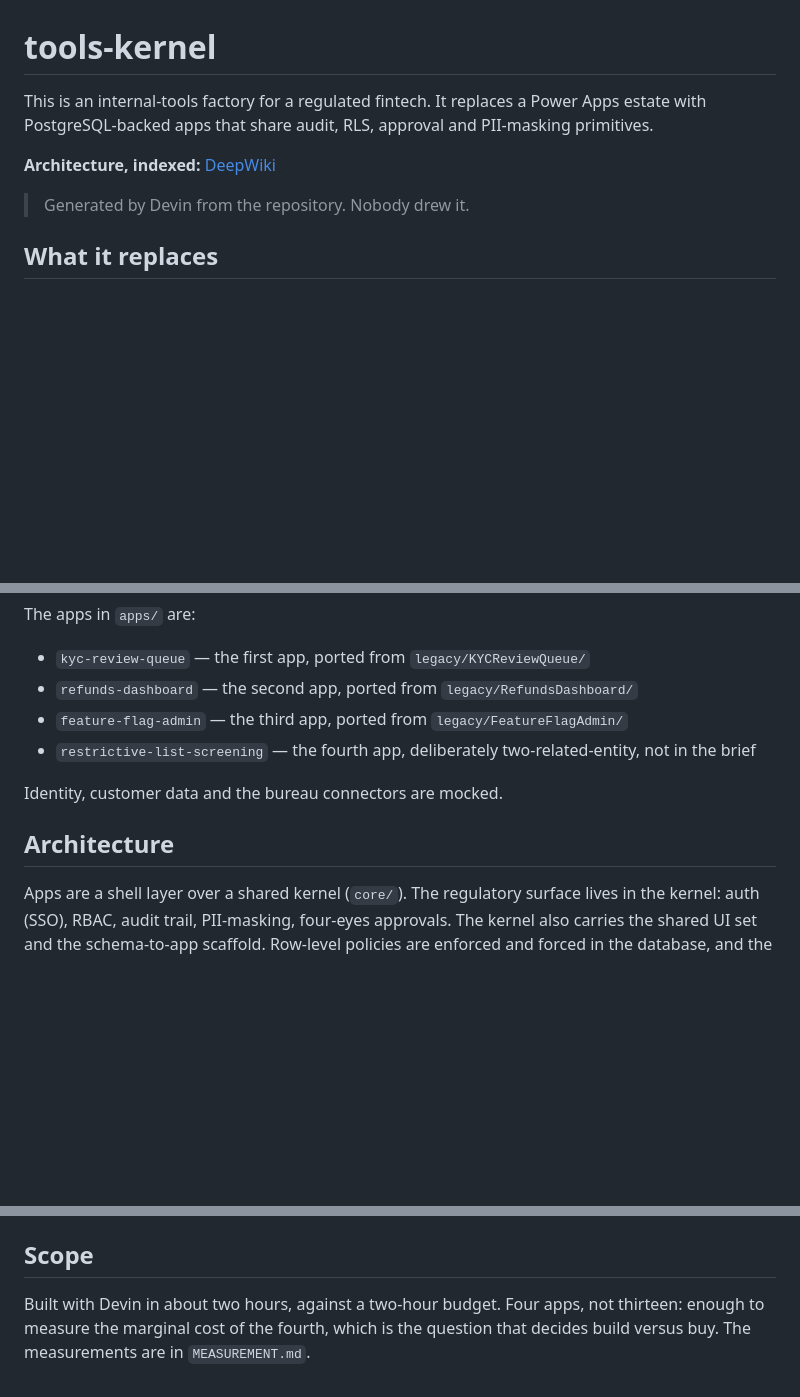
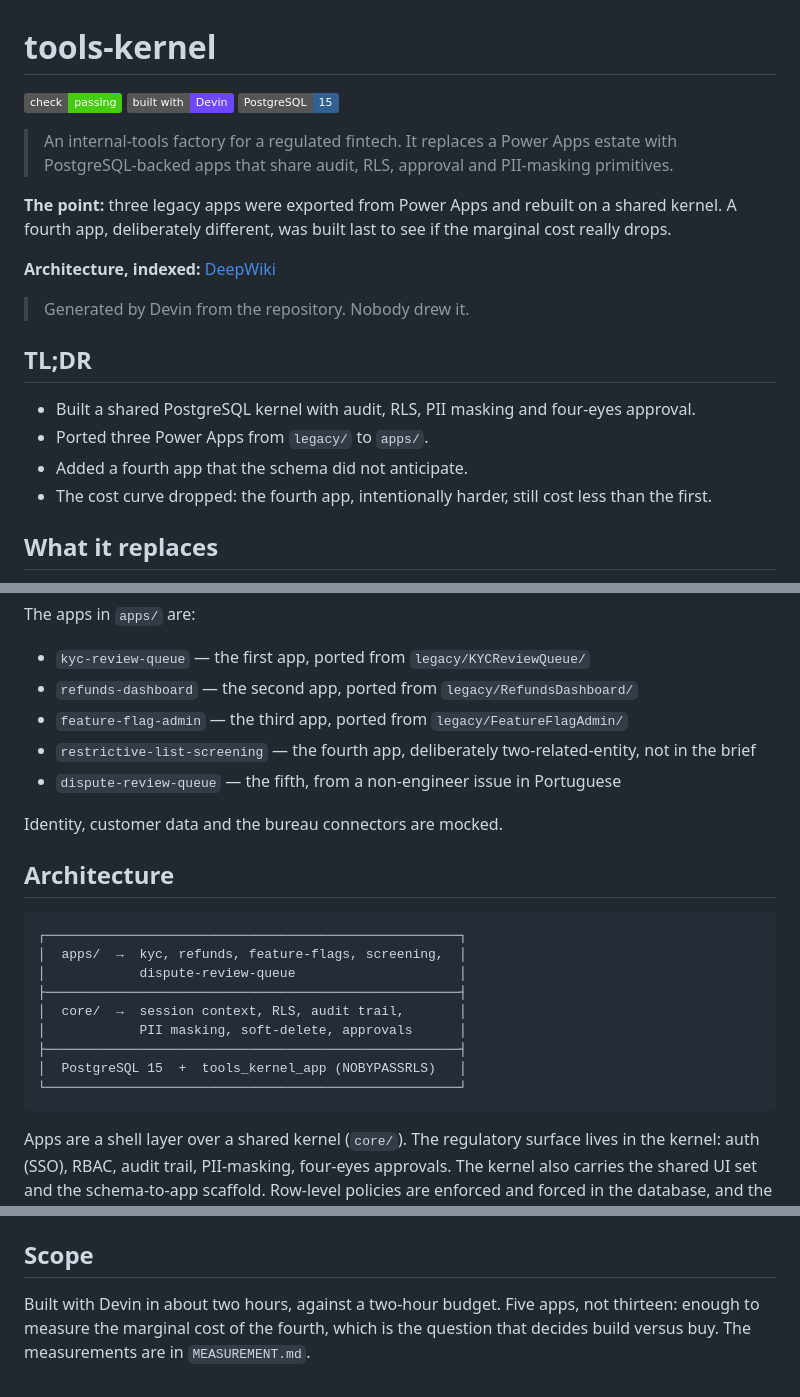
Before and after one commit to lucas-menegazzo/tools-kernel, a Markdown page: README.md, 3 parts joined by grey strips. Drawn GitHub-style; badges without logos; blank space fills up the shorter version.

Commit message:
Polish README as a case-study
Add badges, TL;DR, ASCII architecture diagram, and callout for the verdict.

Generated with [Devin](https://devin.ai)

Co-Authored-By: Devin <158243242+devin-ai-integration[bot]@users.noreply.github.com>

````diff
--- a/README.md
+++ b/README.md
@@ -1,9 +1,22 @@
 # tools-kernel
 
-This is an internal-tools factory for a regulated fintech. It replaces a Power Apps estate with PostgreSQL-backed apps that share audit, RLS, approval and PII-masking primitives.
+[![npm run check](https://img.shields.io/badge/check-passing-brightgreen)](scripts/check-invariants.js)
+[![Built with Devin](https://img.shields.io/badge/built%20with-Devin-6C47FF)](https://devin.ai)
+[![PostgreSQL 15](https://img.shields.io/badge/PostgreSQL-15-316192?logo=postgresql&logoColor=white)](https://www.postgresql.org/)
+
+> An internal-tools factory for a regulated fintech. It replaces a Power Apps estate with PostgreSQL-backed apps that share audit, RLS, approval and PII-masking primitives.
+
+**The point:** three legacy apps were exported from Power Apps and rebuilt on a shared kernel. A fourth app, deliberately different, was built last to see if the marginal cost really drops.
 
 **Architecture, indexed:** [DeepWiki](https://app.devin.ai/org/lucas-menegazzo-demo/wiki/lucas-menegazzo/tools-kernel?branch=master)
 > Generated by Devin from the repository. Nobody drew it.
+
+## TL;DR
+
+- Built a shared PostgreSQL kernel with audit, RLS, PII masking and four-eyes approval.
+- Ported three Power Apps from `legacy/` to `apps/`.
+- Added a fourth app that the schema did not anticipate.
+- The cost curve dropped: the fourth app, intentionally harder, still cost less than the first.
 
 ## What it replaces
 
@@ -21,10 +34,23 @@ The apps in `apps/` are:
 - `refunds-dashboard` — the second app, ported from `legacy/RefundsDashboard/`
 - `feature-flag-admin` — the third app, ported from `legacy/FeatureFlagAdmin/`
 - `restrictive-list-screening` — the fourth app, deliberately two-related-entity, not in the brief
+- `dispute-review-queue` — the fifth, from a non-engineer issue in Portuguese
 
 Identity, customer data and the bureau connectors are mocked.
 
 ## Architecture
+
+```
+┌─────────────────────────────────────────────────────┐
+│  apps/  →  kyc, refunds, feature-flags, screening,  │
+│            dispute-review-queue                     │
+├─────────────────────────────────────────────────────┤
+│  core/  →  session context, RLS, audit trail,       │
+│            PII masking, soft-delete, approvals      │
+├─────────────────────────────────────────────────────┤
+│  PostgreSQL 15  +  tools_kernel_app (NOBYPASSRLS)   │
+└─────────────────────────────────────────────────────┘
+```
 
 Apps are a shell layer over a shared kernel (`core/`). The regulatory surface lives in the kernel: auth (SSO), RBAC, audit trail, PII-masking, four-eyes approvals. The kernel also carries the shared UI set and the schema-to-app scaffold. Row-level policies are enforced and forced in the database, and the audit trail is a hash chain, so "how do you know this log was not altered" has an answer.
 
@@ -100,4 +126,4 @@ Then load it with the `psql` commands above. Add it to `docker/init-db.sh` if it
 
 ## Scope
 
-Built with Devin in about two hours, against a two-hour budget. Four apps, not thirteen: enough to measure the marginal cost of the fourth, which is the question that decides build versus buy. The measurements are in `MEASUREMENT.md`.
+Built with Devin in about two hours, against a two-hour budget. Five apps, not thirteen: enough to measure the marginal cost of the fourth, which is the question that decides build versus buy. The measurements are in `MEASUREMENT.md`.
````
Also changed, not shown: other parts of README.md (+1 -1 lines).
